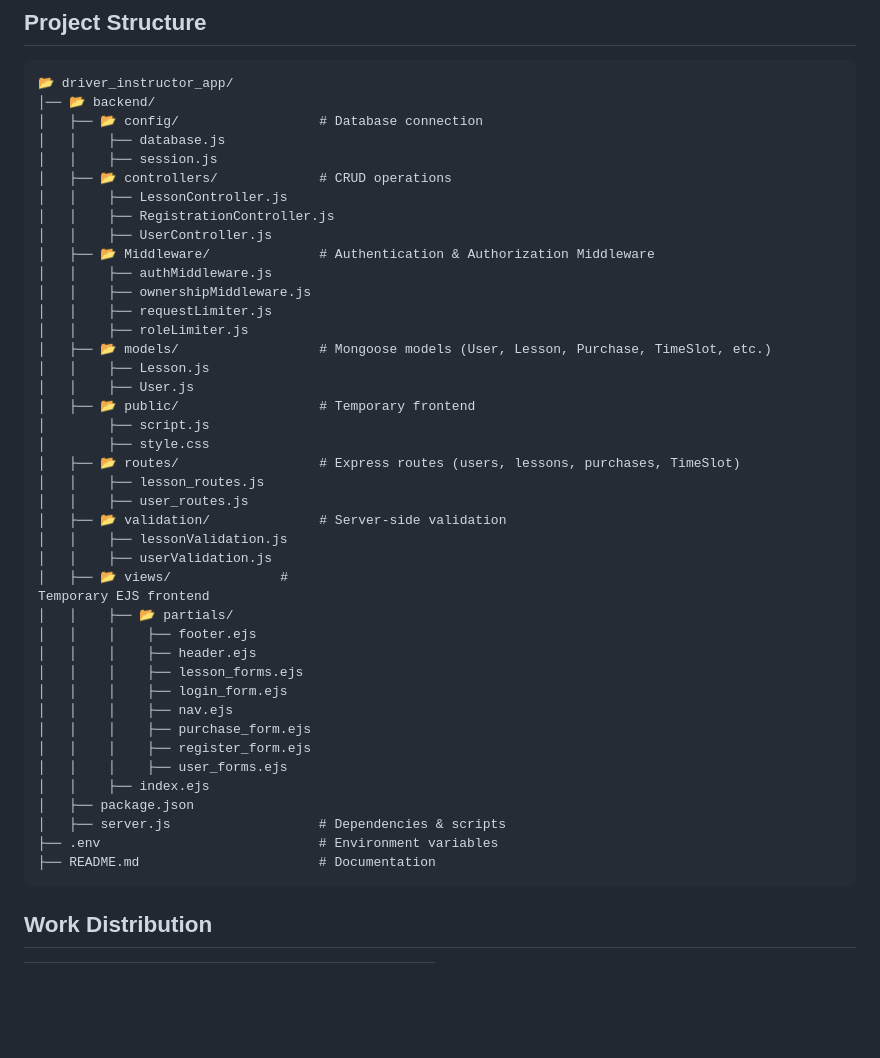
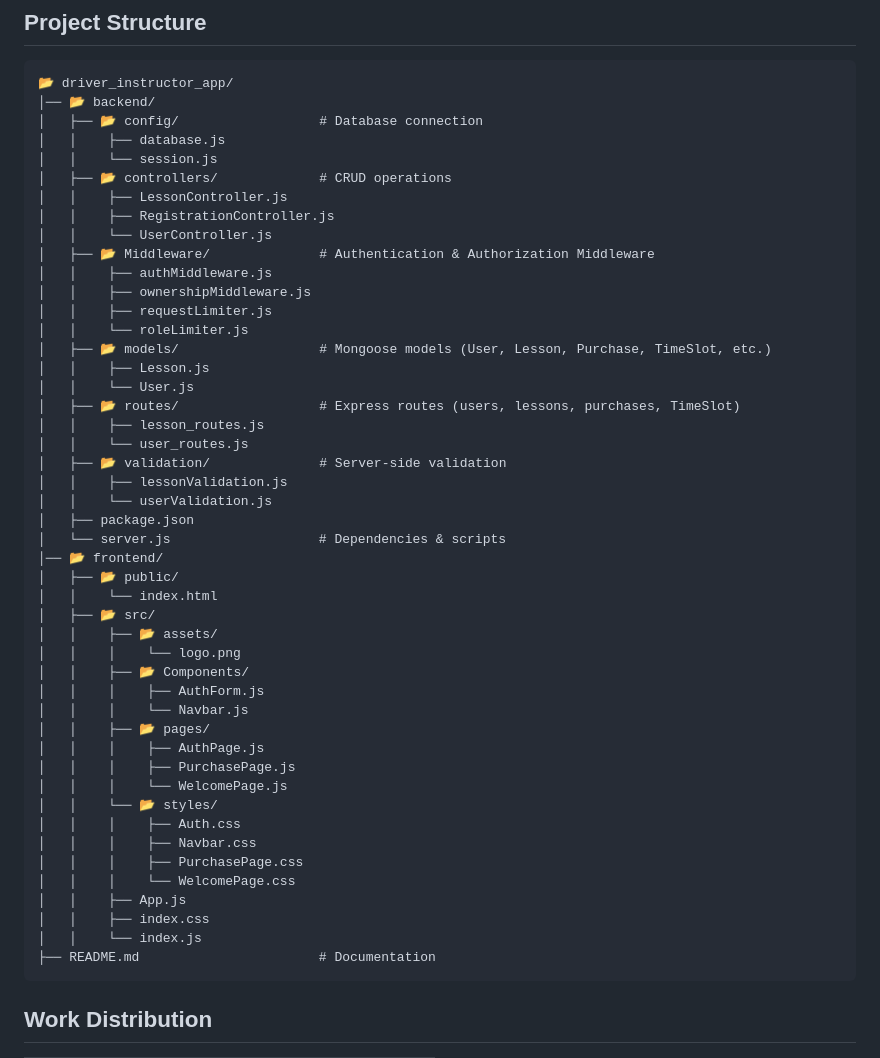
Before and after one commit to KayanGS/driver_instructor_app, a Markdown page: README.md, the part around the change. Rendered like a GitHub page; blank space fills up the shorter version.

````diff
--- a/README.md
+++ b/README.md
@@ -31,43 +31,48 @@ A web application for managing driving lessons, time slots, and purchases. Built
 │── 📂 backend/
 │   ├── 📂 config/                  # Database connection
 │   │    ├── database.js
-│   │    ├── session.js
+│   │    └── session.js
 │   ├── 📂 controllers/             # CRUD operations
 │   │    ├── LessonController.js
 │   │    ├── RegistrationController.js
-│   │    ├── UserController.js
+│   │    └── UserController.js
 │   ├── 📂 Middleware/              # Authentication & Authorization Middleware
 │   │    ├── authMiddleware.js
 │   │    ├── ownershipMiddleware.js
 │   │    ├── requestLimiter.js
-│   │    ├── roleLimiter.js
+│   │    └── roleLimiter.js
 │   ├── 📂 models/                  # Mongoose models (User, Lesson, Purchase, TimeSlot, etc.)
 │   │    ├── Lesson.js
-│   │    ├── User.js
-│   ├── 📂 public/                  # Temporary frontend
-│        ├── script.js
-│        ├── style.css
+│   │    └── User.js
 │   ├── 📂 routes/                  # Express routes (users, lessons, purchases, TimeSlot)
 │   │    ├── lesson_routes.js
-│   │    ├── user_routes.js
+│   │    └── user_routes.js
 │   ├── 📂 validation/              # Server-side validation
 │   │    ├── lessonValidation.js
-│   │    ├── userValidation.js
-│   ├── 📂 views/              #
-Temporary EJS frontend
-│   │    ├── 📂 partials/
-│   │    │    ├── footer.ejs
-│   │    │    ├── header.ejs
-│   │    │    ├── lesson_forms.ejs
-│   │    │    ├── login_form.ejs
-│   │    │    ├── nav.ejs
-│   │    │    ├── purchase_form.ejs
-│   │    │    ├── register_form.ejs
-│   │    │    ├── user_forms.ejs
-│   │    ├── index.ejs
+│   │    └── userValidation.js
 │   ├── package.json
-│   ├── server.js                   # Dependencies & scripts
-├── .env                            # Environment variables
+│   └── server.js                   # Dependencies & scripts
+│── 📂 frontend/
+│   ├── 📂 public/
+│   │    └── index.html
+│   ├── 📂 src/
+│   │    ├── 📂 assets/
+│   │    │    └── logo.png
+│   │    ├── 📂 Components/
+│   │    │    ├── AuthForm.js
+│   │    │    └── Navbar.js
+│   │    ├── 📂 pages/
+│   │    │    ├── AuthPage.js
+│   │    │    ├── PurchasePage.js
+│   │    │    └── WelcomePage.js
+│   │    └── 📂 styles/
+│   │    │    ├── Auth.css
+│   │    │    ├── Navbar.css
+│   │    │    ├── PurchasePage.css
+│   │    │    └── WelcomePage.css
+│   │    ├── App.js
+│   │    ├── index.css
+│   │    └── index.js
 ├── README.md                       # Documentation
 ```
 
````
